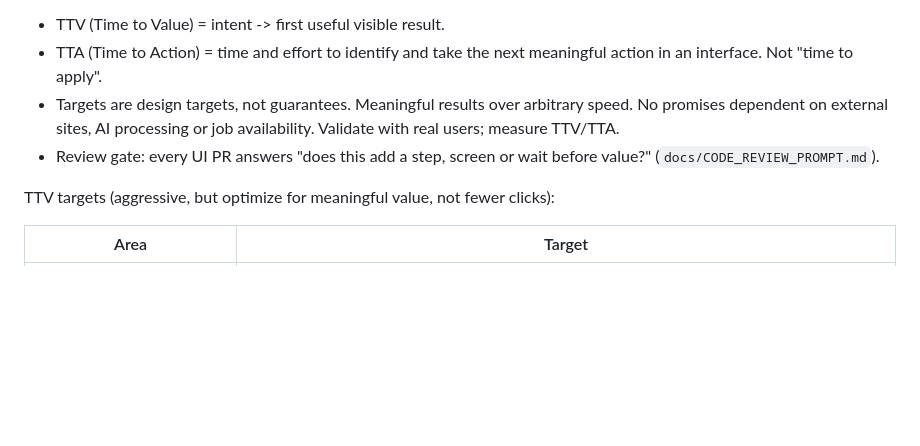
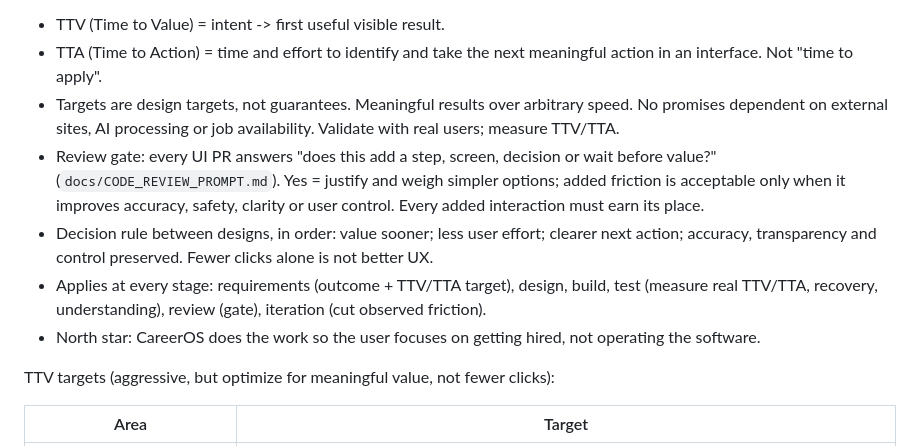
Before and after one commit to m0hamedb3ngab5ia/career-os-template, a Markdown page: docs/product/DECISIONS.md, the part around the change. GitHub-like rendering; blank space fills up the shorter version.

Commit message:
docs(product): DEC-011 decision rule, friction gate wording (#162)
Co-authored-by: Claude Opus 5.5 <noreply@anthropic.com>

```diff
--- a/docs/product/DECISIONS.md
+++ b/docs/product/DECISIONS.md
@@ -63,7 +63,10 @@ Decision: users have limited time, patience, attention. Every screen, interactio
 - TTV (Time to Value) = intent -> first useful visible result.
 - TTA (Time to Action) = time and effort to identify and take the next meaningful action in an interface. Not "time to apply".
 - Targets are design targets, not guarantees. Meaningful results over arbitrary speed. No promises dependent on external sites, AI processing or job availability. Validate with real users; measure TTV/TTA.
-- Review gate: every UI PR answers "does this add a step, screen or wait before value?" (`docs/CODE_REVIEW_PROMPT.md`).
+- Review gate: every UI PR answers "does this add a step, screen, decision or wait before value?" (`docs/CODE_REVIEW_PROMPT.md`). Yes = justify and weigh simpler options; added friction is acceptable only when it improves accuracy, safety, clarity or user control. Every added interaction must earn its place.
+- Decision rule between designs, in order: value sooner; less user effort; clearer next action; accuracy, transparency and control preserved. Fewer clicks alone is not better UX.
+- Applies at every stage: requirements (outcome + TTV/TTA target), design, build, test (measure real TTV/TTA, recovery, understanding), review (gate), iteration (cut observed friction).
+- North star: CareerOS does the work so the user focuses on getting hired, not operating the software.
 
 TTV targets (aggressive, but optimize for meaningful value, not fewer clicks):
 
```
Also changed, not shown: docs/CODE_REVIEW_PROMPT.md (+3 -2 lines).
